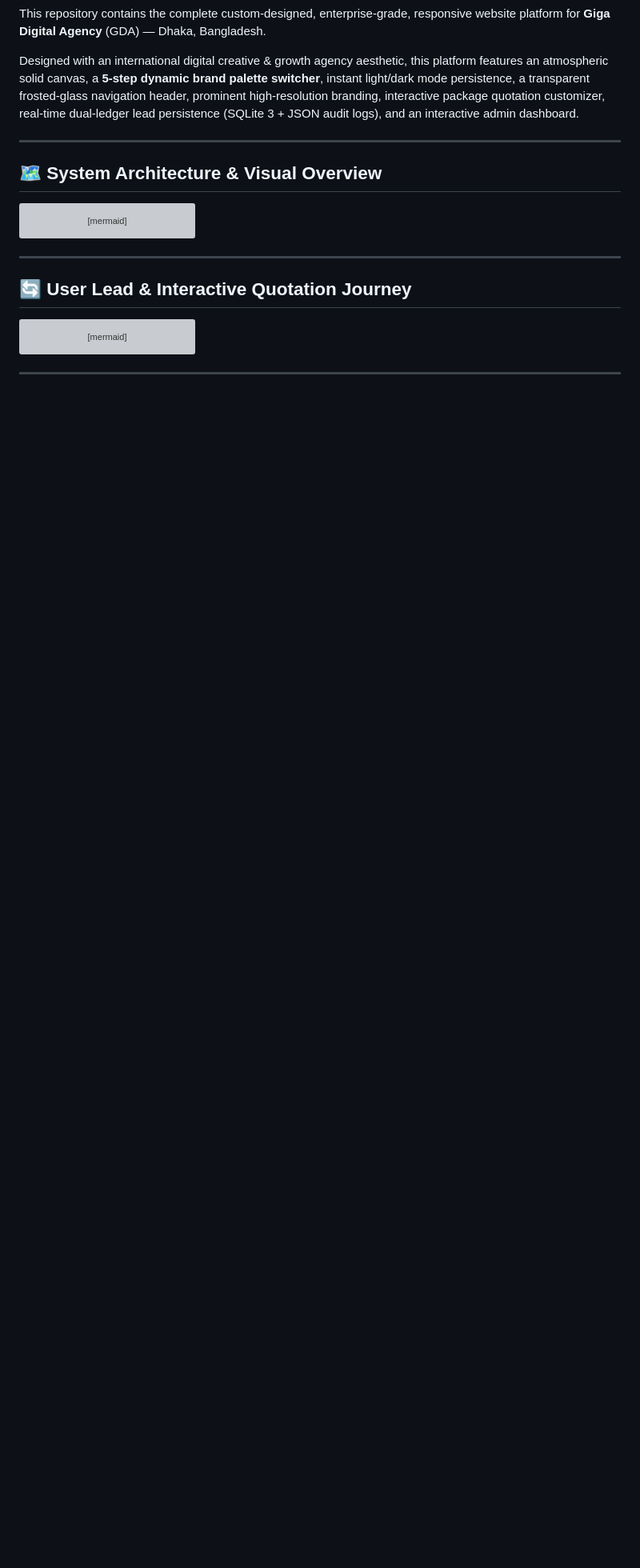
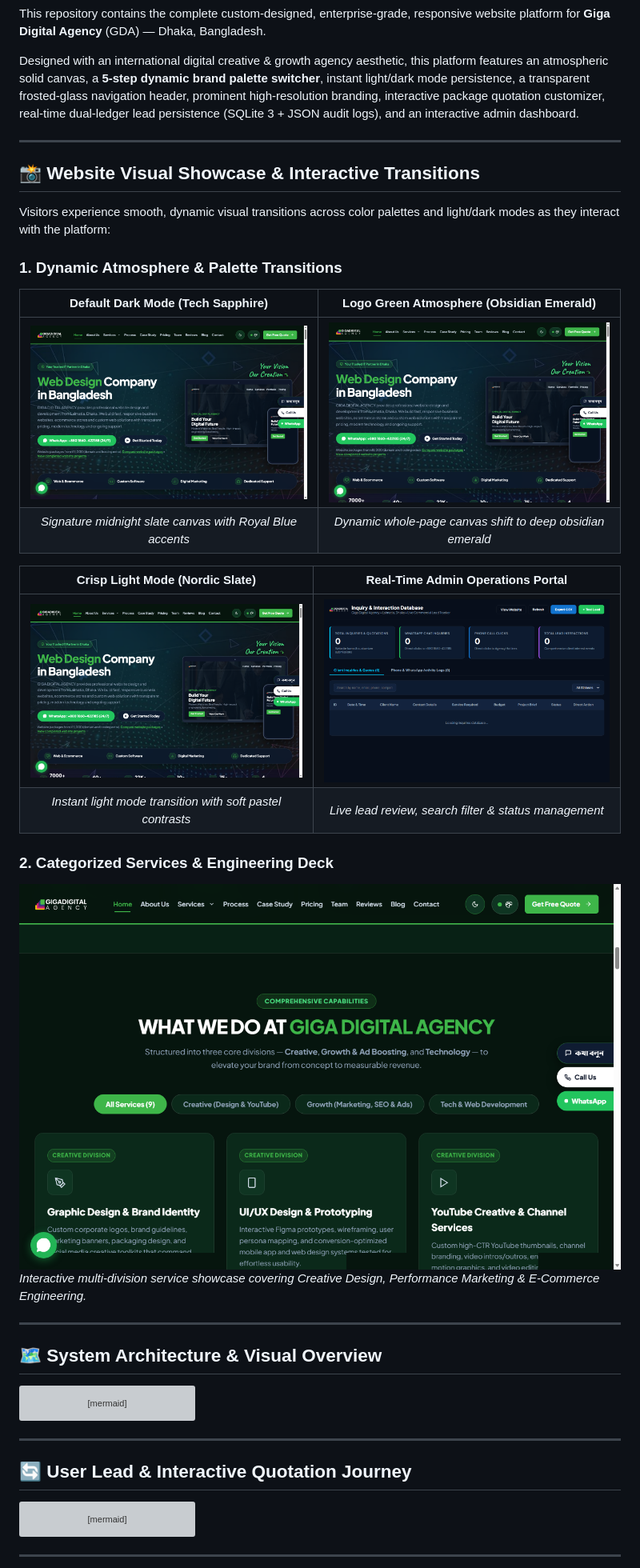
Before and after one commit to snigdhaurmiurma/giga-digital-agency, a Markdown page: README.md, the part around the change. Shown at 80% size. Rendered like a GitHub page; pictures changed too: images/preview-admin.png (added), images/preview-green-atmosphere.png (added), images/preview-hero.png (added); blank space fills up the shorter version; grey boxes are pictures that could not be loaded.

Commit message:
Add high-resolution transition screenshots and visual showcase to README

```diff
--- a/README.md
+++ b/README.md
@@ -10,6 +10,29 @@
 This repository contains the complete custom-designed, enterprise-grade, responsive website platform for **Giga Digital Agency** (GDA) — Dhaka, Bangladesh.
 
 Designed with an international digital creative & growth agency aesthetic, this platform features an atmospheric solid canvas, a **5-step dynamic brand palette switcher**, instant light/dark mode persistence, a transparent frosted-glass navigation header, prominent high-resolution branding, interactive package quotation customizer, real-time dual-ledger lead persistence (SQLite 3 + JSON audit logs), and an interactive admin dashboard.
+
+---
+
+## 📸 Website Visual Showcase & Interactive Transitions
+
+Visitors experience smooth, dynamic visual transitions across color palettes and light/dark modes as they interact with the platform:
+
+### 1. Dynamic Atmosphere & Palette Transitions
+
+| Default Dark Mode (Tech Sapphire) | Logo Green Atmosphere (Obsidian Emerald) |
+| :---: | :---: |
+| ![Default Dark Mode Hero](images/preview-hero.png) | ![Logo Green Emerald Atmosphere](images/preview-green-atmosphere.png) |
+| *Signature midnight slate canvas with Royal Blue accents* | *Dynamic whole-page canvas shift to deep obsidian emerald* |
+
+| Crisp Light Mode (Nordic Slate) | Real-Time Admin Operations Portal |
+| :---: | :---: |
+| ![Crisp Light Mode Interface](images/preview-light-mode.png) | ![Admin Operations Portal](images/preview-admin.png) |
+| *Instant light mode transition with soft pastel contrasts* | *Live lead review, search filter & status management* |
+
+### 2. Categorized Services & Engineering Deck
+
+![Categorized Services Deck](images/preview-services.png)
+*Interactive multi-division service showcase covering Creative Design, Performance Marketing & E-Commerce Engineering.*
 
 ---
 
```
